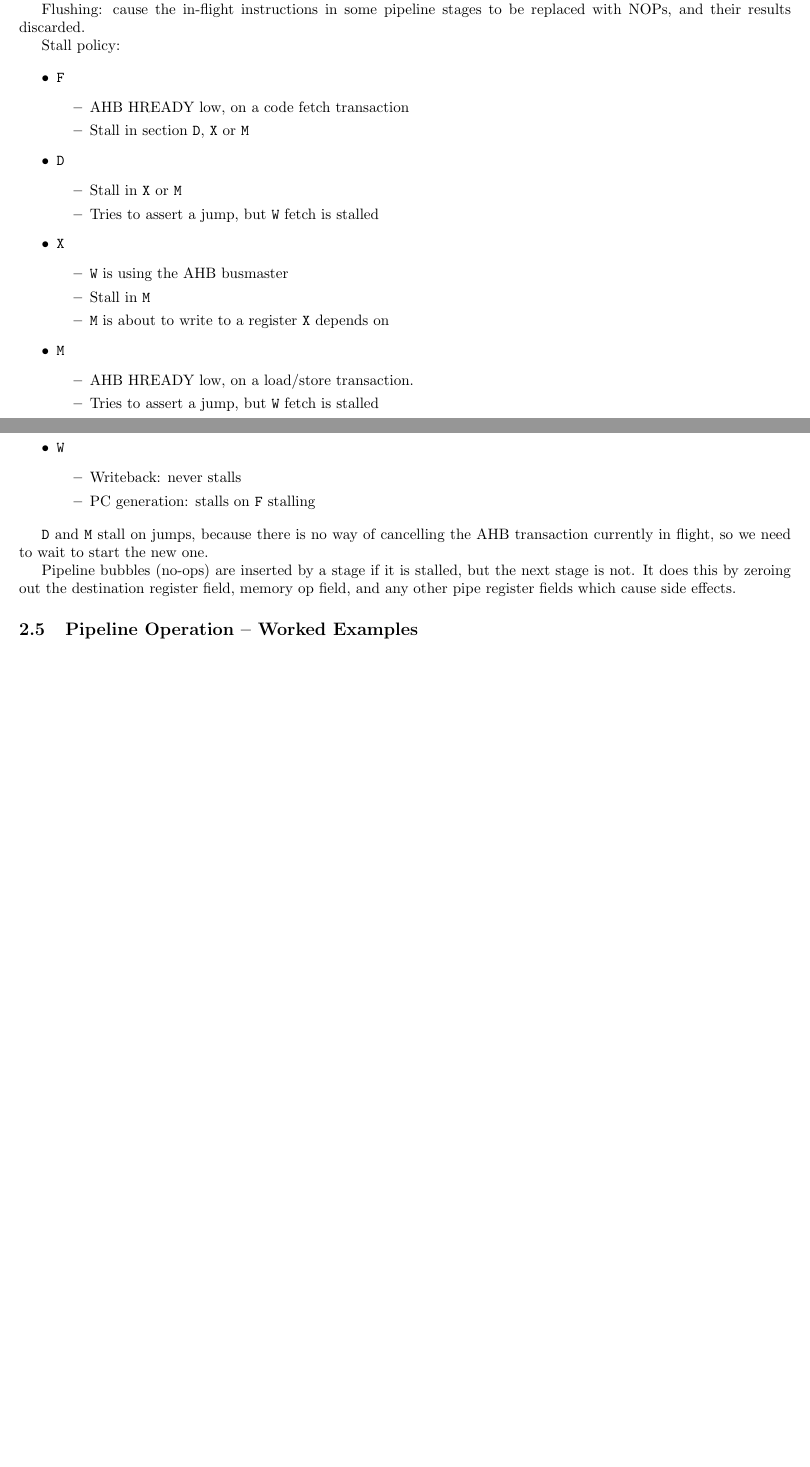
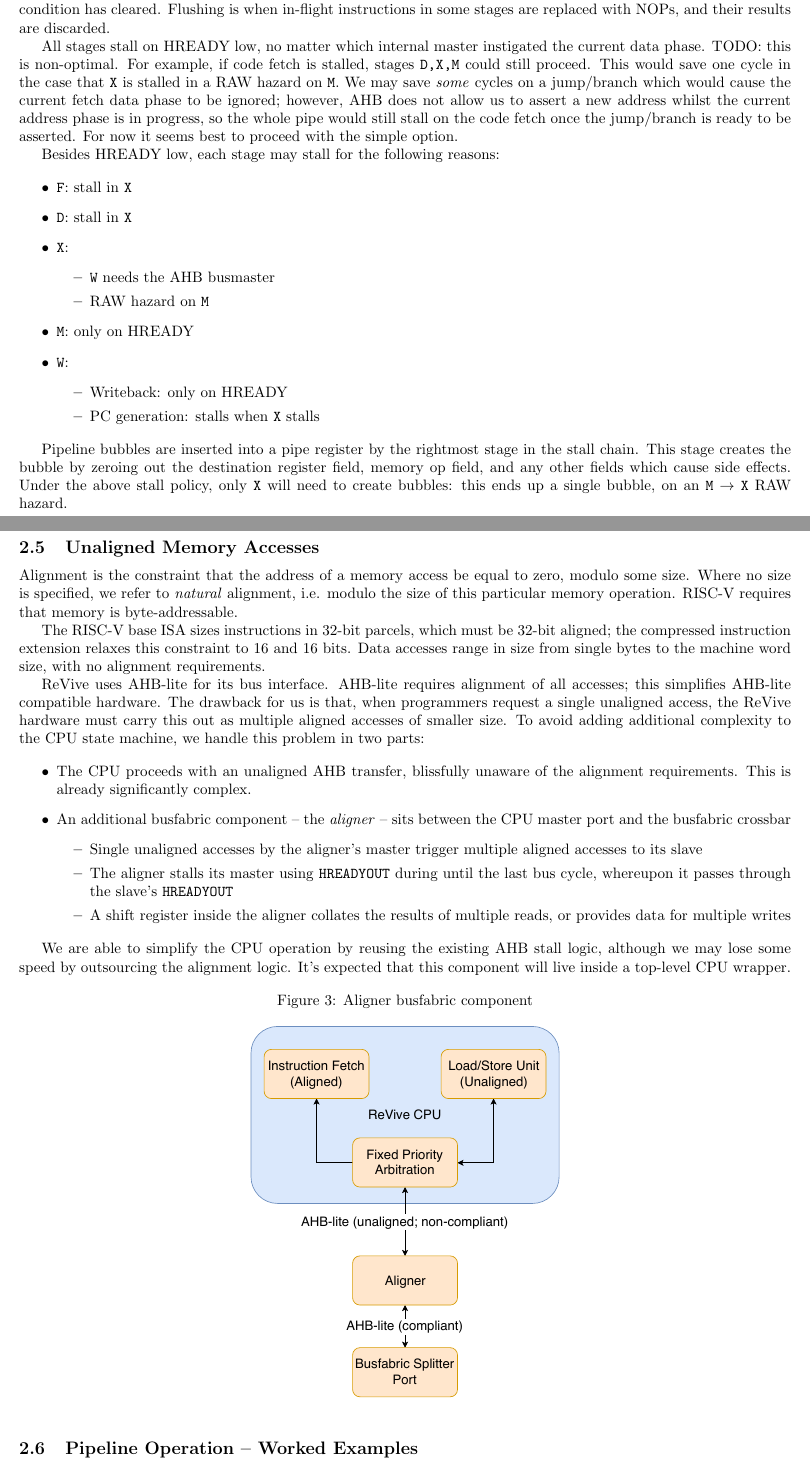
Before and after one commit to Wren6991/RISCBoy, a LaTeX document (doc/fpgaboy_doc.tex): two parts of pages 10 and 11 of 17, joined at a grey line, cut so that both start at the same text, the shorter picture padded with empty space. Compiled offline with pdfLaTeX.

Commit message:
Update documentation: new stall policy, add section on unaligned accesses
Former-commit-id: de82ce137ea2a1d153565191a38178257d5beab7

```diff
--- a/doc/fpgaboy_doc.tex
+++ b/doc/fpgaboy_doc.tex
@@ -369,44 +356,56 @@ The upshot is:
 
 \subsection{Pipeline Stalling and Flushing}
 
-Stalling: a stage halts and causes prior stages to not advance their state, until this stage is ready.
+Our terminology: stalling means a pipeline stage, along with prior stages, does not advance its state until some blocking condition has cleared. Flushing is when in-flight instructions in some stages are replaced with NOPs, and their results are discarded.
 
-Flushing: cause the in-flight instructions in some pipeline stages to be replaced with NOPs, and their results discarded.
+All stages stall on HREADY low, no matter which internal master instigated the current data phase. TODO: this is non-optimal. For example, if code fetch is stalled, stages \texttt{D,X,M} could still proceed. This would save one cycle in the case that \texttt{X} is stalled in a RAW hazard on \texttt{M}. We may save \textit{some} cycles on a jump/branch which would cause the current fetch data phase to be ignored; however, AHB does not allow us to assert a new address whilst the current address phase is in progress, so the whole pipe would still stall on the code fetch once the jump/branch is ready to be asserted. For now it seems best to proceed with the simple option.
 
-Stall policy:
+Besides HREADY low, each stage may stall for the following reasons:
 
 \begin{itemize}
-	\item \texttt{F}
+	\item \texttt{F}: stall in \texttt{X}
+	\item \texttt{D}: stall in \texttt{X}
+	\item \texttt{X}:
 	\begin{itemize}
-		\item AHB HREADY low, on a code fetch transaction
-		\item Stall in section \texttt{D}, \texttt{X} or \texttt{M}
+		\item \texttt{W} needs the AHB busmaster
+		\item RAW hazard on \texttt{M}
 	\end{itemize}
-	\item \texttt{D}
+	\item \texttt{M}: only on HREADY
+	\item \texttt{W}:
 	\begin{itemize}
-		\item Stall in \texttt{X} or \texttt{M}
-		\item Tries to assert a jump, but \texttt{W} fetch is stalled
-	\end{itemize}
-	\item \texttt{X}
-	\begin{itemize}
-		\item \texttt{W} is using the AHB busmaster
-		\item Stall in \texttt{M}
-		\item \texttt{M} is about to write to a register \texttt{X} depends on
-	\end{itemize}
-	\item \texttt{M}
-	\begin{itemize}
-		\item AHB HREADY low, on a load/store transaction.
-		\item Tries to assert a jump, but \texttt{W} fetch is stalled
-	\end{itemize}
-	\item \texttt{W}
-	\begin{itemize}
-		\item Writeback: never stalls
-		\item PC generation: stalls on \texttt{F} stalling
+		\item Writeback: only on HREADY
+		\item PC generation: stalls when \texttt{X} stalls
 	\end{itemize}
 \end{itemize}
 
-\texttt{D} and \texttt{M} stall on jumps, because there is no way of cancelling the AHB transaction currently in flight, so we need to wait to start the new one.
+Pipeline bubbles are inserted into a pipe register by the rightmost stage in the stall chain. This stage creates the bubble by zeroing out the destination register field, memory op field, and any other fields which cause side effects. Under the above stall policy, only \texttt{X} will need to create bubbles: this ends up a single bubble, on an \texttt{M} $\to$ \texttt{X} RAW hazard.
 
-Pipeline bubbles (no-ops) are inserted by a stage if it is stalled, but the next stage is not. It does this by zeroing out the destination register field, memory op field, and any other pipe register fields which cause side effects.
+\subsection{Unaligned Memory Accesses}
+
+Alignment is the constraint that the address of a memory access be equal to zero, modulo some size. Where no size is specified, we refer to \textit{natural} alignment, i.e. modulo the size of this particular memory operation. RISC-V requires that memory is byte-addressable.
+
+The RISC-V base ISA sizes instructions in 32-bit parcels, which must be 32-bit aligned; the compressed instruction extension relaxes this constraint to 16 and 16 bits. Data accesses range in size from single bytes to the machine word size, with no alignment requirements.
+
+ReVive uses AHB-lite for its bus interface. AHB-lite requires alignment of all accesses; this simplifies AHB-lite compatible hardware. The drawback for us is that, when programmers request a single unaligned access, the ReVive hardware must carry this out as multiple aligned accesses of smaller size. To avoid adding additional complexity to the CPU state machine, we handle this problem in two parts:
+
+\begin{itemize}
+	\item The CPU proceeds with an unaligned AHB transfer, blissfully unaware of the alignment requirements. This is already significantly complex.
+	\item An additional busfabric component -- the \textit{aligner} -- sits between the CPU master port and the busfabric crossbar
+	\begin{itemize}
+		\item Single unaligned accesses by the aligner's master trigger multiple aligned accesses to its slave
+		\item The aligner stalls its master using \texttt{HREADYOUT} during until the last bus cycle, whereupon it passes through the slave's \texttt{HREADYOUT}
+		\item A shift register inside the aligner collates the results of multiple reads, or provides data for multiple writes
+	\end{itemize}
+\end{itemize}
+
+We are able to simplify the CPU operation by reusing the existing AHB stall logic, although we may lose some speed by outsourcing the alignment logic. It's expected that this component will live inside a top-level CPU wrapper.
+
+\begin{figure}[!htb]
+\centering
+\label{diagram:unaligned_accesses}
+\caption{Aligner busfabric component}
+\includegraphics[width=0.4\textwidth]{diagrams/unaligned_accesses.pdf}
+\end{figure}
 
 \subsection{Pipeline Operation -- Worked Examples}
 
```
Also changed, not shown: doc/diagrams/unaligned_accesses.pdf (added), doc/fpgaboy_doc.tex (23 more changed lines), 2 other files.
